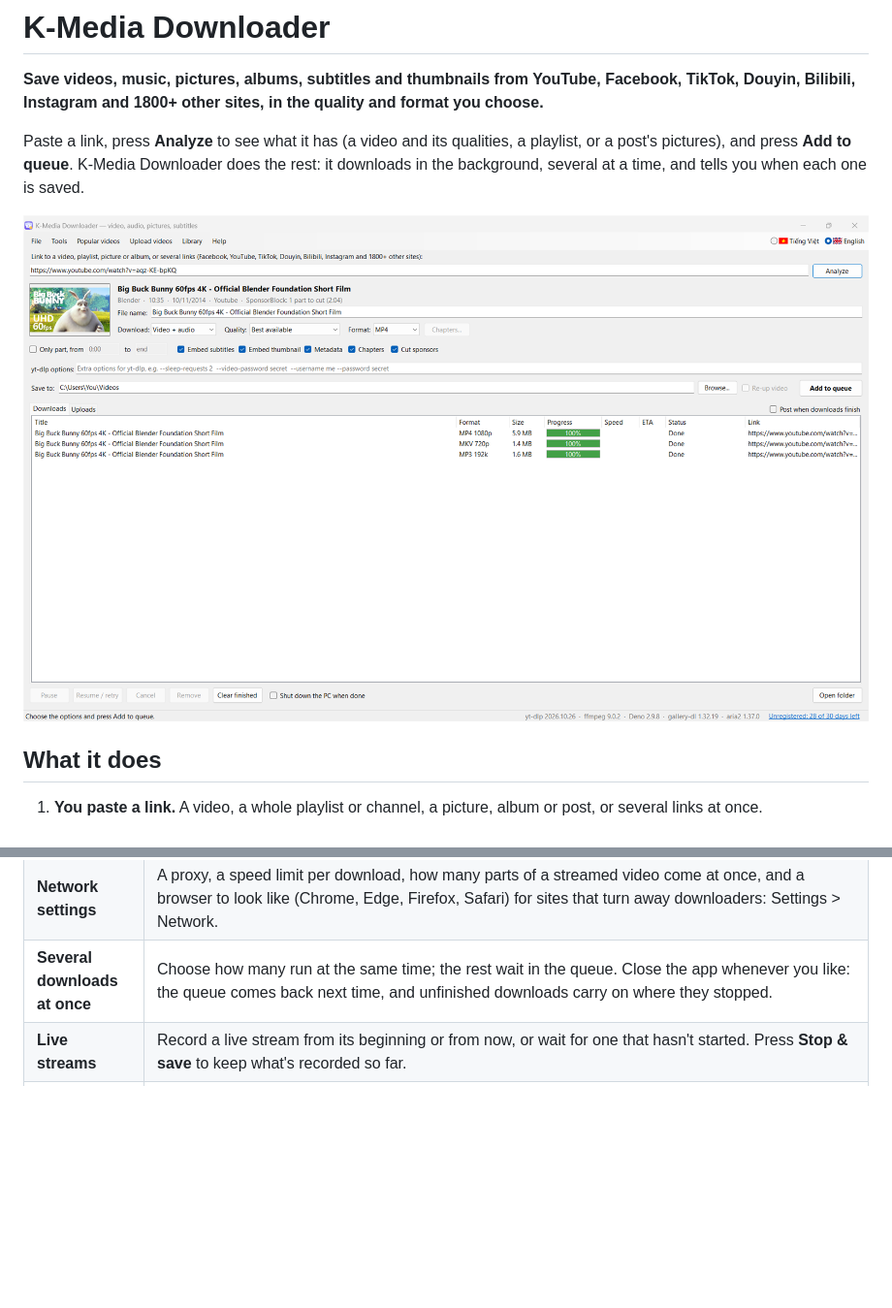
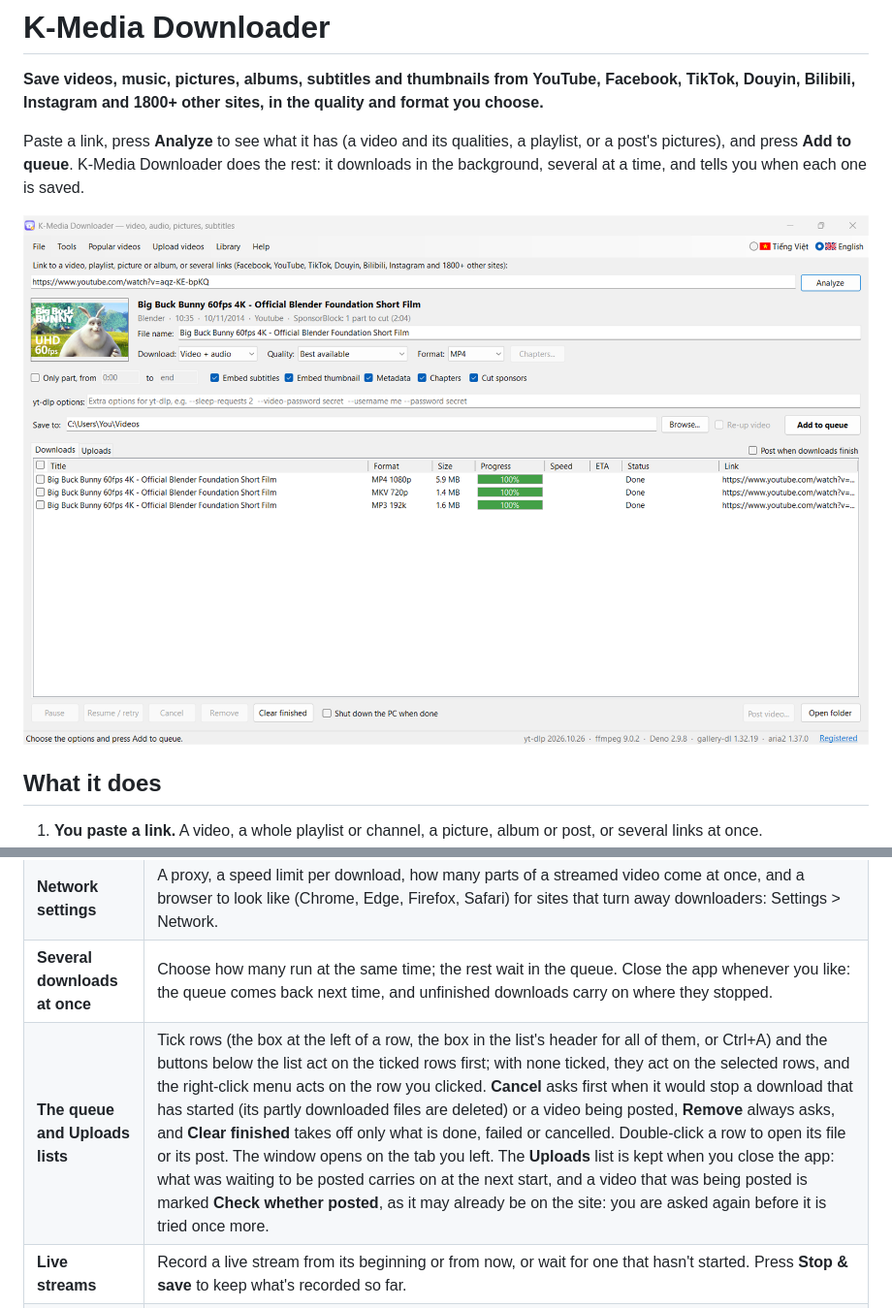
Before and after one commit to xuankhanh/MediaDownloader, a Markdown page: README.md, 2 parts joined by grey strips. Shown at 97% size. Drawn GitHub-style; pictures changed too: images/main-window.png; blank space fills up the shorter version.

Commit message:
K-Media Downloader 1.7.2

```diff
--- a/README.md
+++ b/README.md
@@ -37,6 +37,7 @@ rest: it downloads in the background, several at a time, and tells you when each
 | **Faster downloads** | Each file is downloaded over many connections at once with **aria2**, which the app adds by itself: much faster on sites that slow down each connection (Facebook, Bilibili and others). If a site refuses it, that download is tried again without it. Turn it off in Settings > Network. |
 | **Network settings** | A proxy, a speed limit per download, how many parts of a streamed video come at once, and a browser to look like (Chrome, Edge, Firefox, Safari) for sites that turn away downloaders: Settings > Network. |
 | **Several downloads at once** | Choose how many run at the same time; the rest wait in the queue. Close the app whenever you like: the queue comes back next time, and unfinished downloads carry on where they stopped. |
+| **The queue and Uploads lists** | Tick rows (the box at the left of a row, the box in the list's header for all of them, or Ctrl+A) and the buttons below the list act on the ticked rows first; with none ticked, they act on the selected rows, and the right-click menu acts on the row you clicked. **Cancel** asks first when it would stop a download that has started (its partly downloaded files are deleted) or a video being posted, **Remove** always asks, and **Clear finished** takes off only what is done, failed or cancelled. Double-click a row to open its file or its post. The window opens on the tab you left. The **Uploads** list is kept when you close the app: what was waiting to be posted carries on at the next start, and a video that was being posted is marked **Check whether posted**, as it may already be on the site: you are asked again before it is tried once more. |
 | **Live streams** | Record a live stream from its beginning or from now, or wait for one that hasn't started. Press **Stop & save** to keep what's recorded so far. |
 | **Subtitles and more inside the file** | Embed subtitles in your languages, the thumbnail as cover, the title and description, and chapter marks. |
 | **Burned-in subtitles** | Or draw the subtitles on the picture (Settings > Subtitles in the video), so they show on any player or site. |
```
Also changed, not shown: other parts of README.md (+1 -1 lines), README.vi.md (+2 -1 lines), images/main-window.vi.png.
